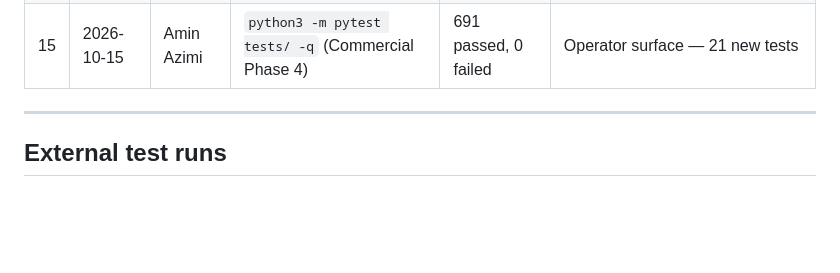
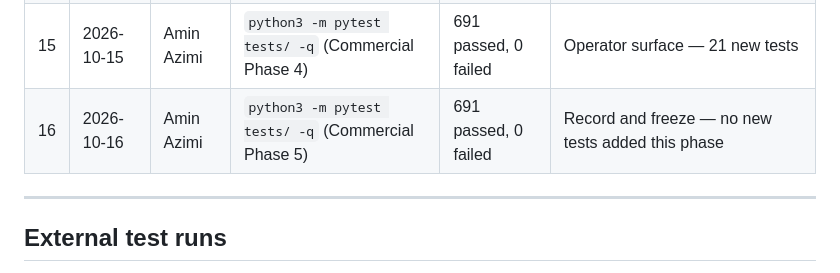
Before and after one commit to aminbita162-glitch/buro-assistant, a Markdown page: docs/TEST_HOUSE.md, the part around one of its changes. Rendered like a GitHub page; blank space fills up the shorter version.

Commit message:
Commercial phase 5: record the run and freeze

```diff
--- a/docs/TEST_HOUSE.md
+++ b/docs/TEST_HOUSE.md
@@ -41,6 +41,7 @@ run.
 | 13 | 2026-10-13 | Amin Azimi | `python3 -m pytest tests/ -q` (Commercial Phase 2) | 635 passed, 0 failed | Gateway boundary — 15 new tests |
 | 14 | 2026-10-14 | Amin Azimi | `python3 -m pytest tests/ -q` (Commercial Phase 3) | 670 passed, 0 failed | Plan capability enforcement — 35 new tests |
 | 15 | 2026-10-15 | Amin Azimi | `python3 -m pytest tests/ -q` (Commercial Phase 4) | 691 passed, 0 failed | Operator surface — 21 new tests |
+| 16 | 2026-10-16 | Amin Azimi | `python3 -m pytest tests/ -q` (Commercial Phase 5) | 691 passed, 0 failed | Record and freeze — no new tests added this phase |
 
 ---
 
```
Also changed, not shown: other parts of docs/TEST_HOUSE.md (+1 -1 lines), docs/releases/commercial-phase-5.md (added, +68 -0 lines).
